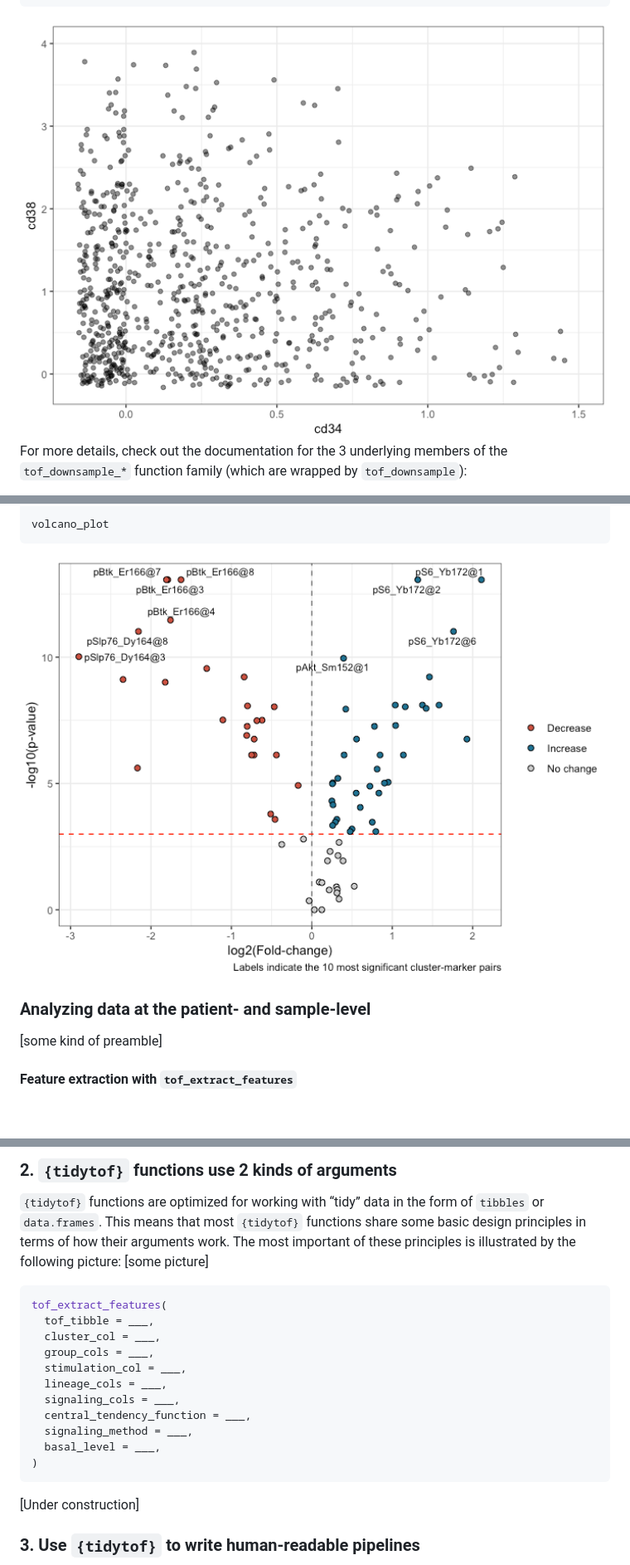
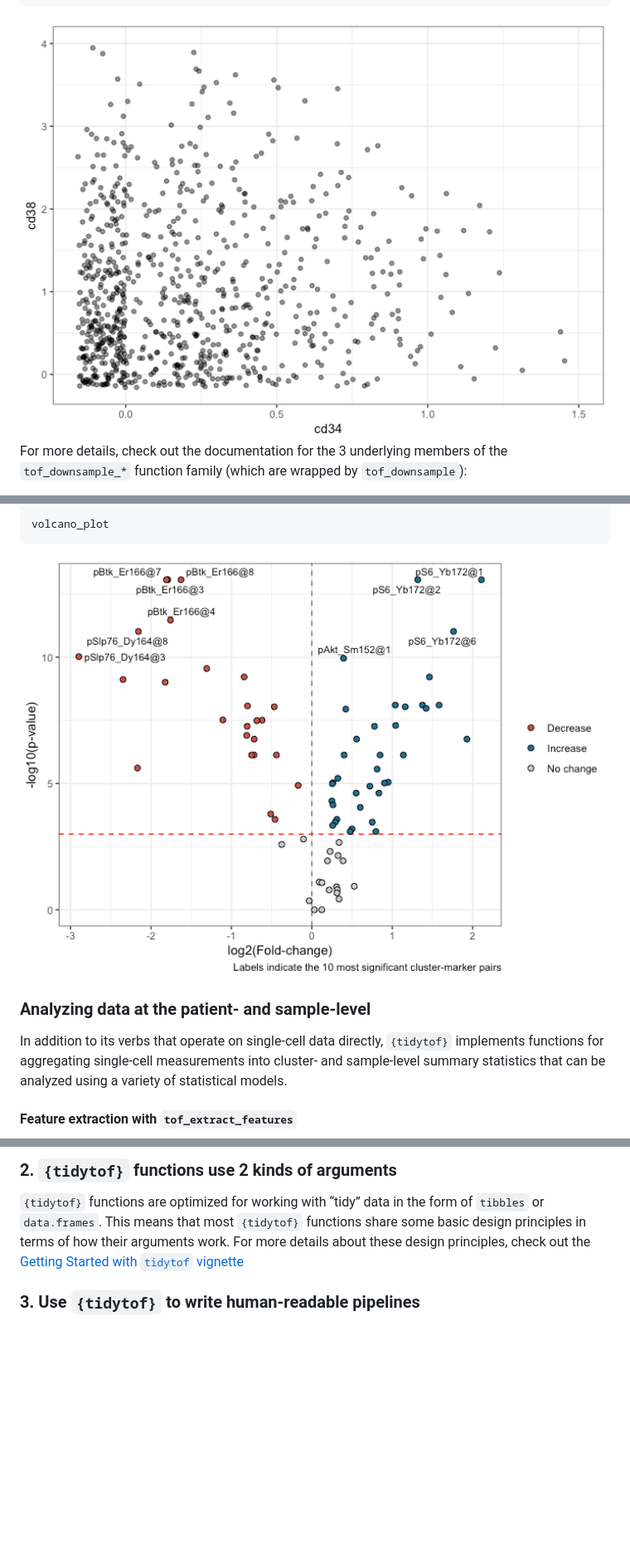
Before and after one commit to keyes-timothy/tidytof, a Markdown page: README.md, 3 parts joined by grey strips. Shown: that part at 83% size. Rendered like a GitHub page; pictures changed too: man/figures/README-unnamed-chunk-18-1.png, man/figures/README-unnamed-chunk-33-1.png; blank space fills up the shorter version.

````diff
--- a/README.md
+++ b/README.md
@@ -929,7 +929,10 @@ volcano_plot
 
 ### Analyzing data at the patient- and sample-level
 
-\[some kind of preamble\]
+In addition to its verbs that operate on single-cell data directly,
+`{tidytof}` implements functions for aggregating single-cell
+measurements into cluster- and sample-level summary statistics that can
+be analyzed using a variety of statistical models.
 
 #### Feature extraction with `tof_extract_features`
 
@@ -1590,24 +1593,9 @@ compare) related functions with relative ease. (For instance, the
 `{tidytof}` functions are optimized for working with “tidy” data in the
 form of `tibbles` or `data.frames`. This means that most `{tidytof}`
 functions share some basic design principles in terms of how their
-arguments work. The most important of these principles is illustrated by
-the following picture: \[some picture\]
-
-``` r
-tof_extract_features(
-  tof_tibble = ___,
-  cluster_col = ___,
-  group_cols = ___,
-  stimulation_col = ___,
-  lineage_cols = ___,
-  signaling_cols = ___,
-  central_tendency_function = ___,
-  signaling_method = ___,
-  basal_level = ___,
-)
-```
-
-\[Under construction\]
+arguments work. For more details about these design principles, check
+out the [Getting Started with `tidytof`
+vignette](https://keyes-timothy.github.io/tidytof/articles/tidytof.html)
 
 ### 3. Use `{tidytof}` to write human-readable pipelines
 
````
Also changed, not shown: other parts of README.md (+39 -39 lines), man/figures/README-unnamed-chunk-25-1.png, man/figures/README-unnamed-chunk-25-2.png, man/figures/README-unnamed-chunk-56-1.png (added), 1 other file.
